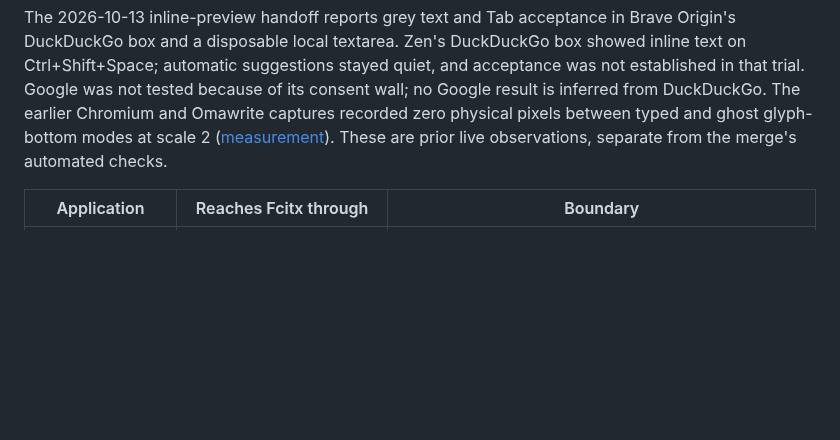
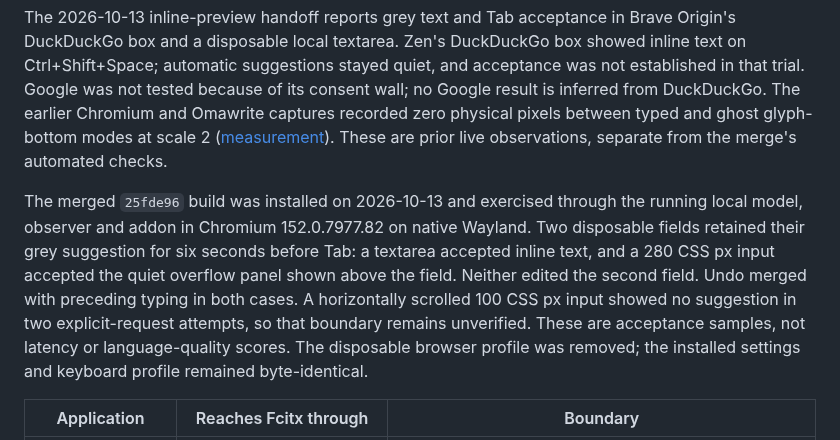
Before and after one commit to ahuray/badi, a Markdown page: adapters/fcitx5/README.md, the part around the change. GitHub-like rendering; blank space fills up the shorter version.

Commit message:
Document installed reading-window checks and Linux opportunities

```diff
--- a/adapters/fcitx5/README.md
+++ b/adapters/fcitx5/README.md
@@ -197,6 +197,17 @@ pixels between typed and ghost glyph-bottom modes at scale 2
 ([measurement](../../docs/reports/2026-10-13-inline-ghost-text-research.md#implementation-outcome-2026-10-13-same-day)).
 These are prior live observations, separate from the merge's automated checks.
 
+The merged `25fde96` build was installed on 2026-10-13 and exercised through
+the running local model, observer and addon in Chromium 152.0.7977.82 on native
+Wayland. Two disposable fields retained their grey suggestion for six seconds
+before Tab: a textarea accepted inline text, and a 280 CSS px input accepted
+the quiet overflow panel shown above the field. Neither edited the second
+field. Undo merged with preceding typing in both cases. A horizontally scrolled
+100 CSS px input showed no suggestion in two explicit-request attempts, so
+that boundary remains unverified. These are acceptance samples, not latency
+or language-quality scores. The disposable browser profile was removed; the
+installed settings and keyboard profile remained byte-identical.
+
 | Application | Reaches Fcitx through | Boundary |
 | --- | --- | --- |
 | Omawrite 0.5.0 (Qt 6) | `QT_IM_MODULE=fcitx` | 20/20 trials; one native undo restores the exact prefix |
```
Also changed, not shown: future plans.md (+69 -5 lines).
